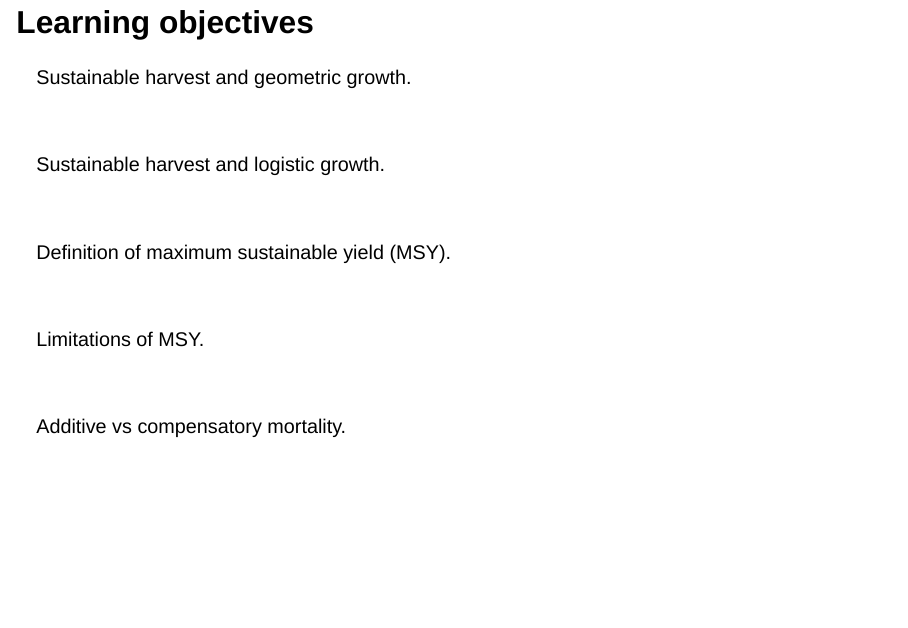
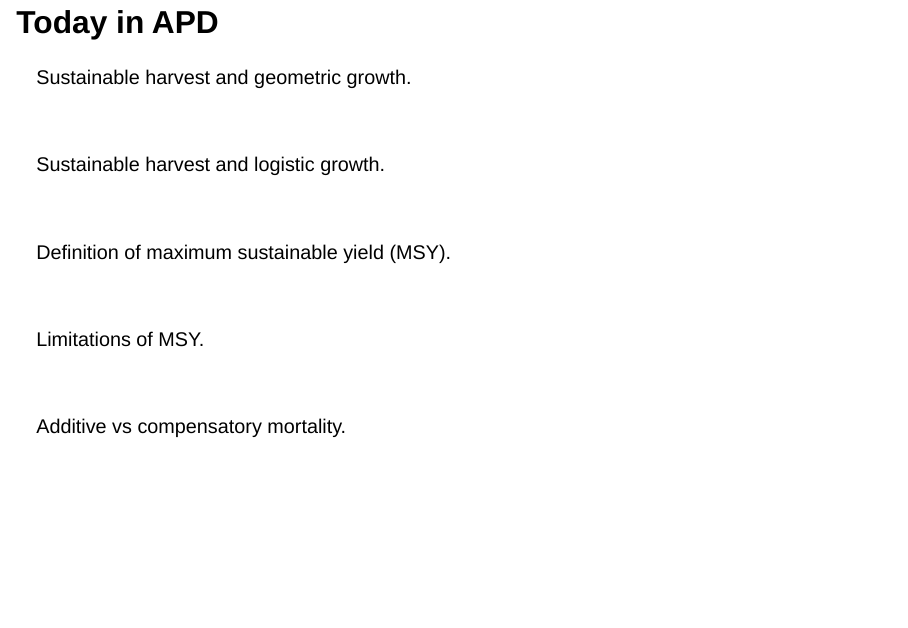
Before and after one commit to rbchan/applied-popdy, a Quarto document (lectures/harvest/lecture-harvest.qmd): page 3 of 26. Rendered offline with R 4.5, knitr and Pandoc in place of Quarto, with nearby package versions; drawn as Slidy slides in place of the format the file asks for.

Commit message:
harvest lecture

```diff
--- a/lectures/harvest/lecture-harvest.qmd
+++ b/lectures/harvest/lecture-harvest.qmd
@@ -35,7 +35,7 @@ WILD 5700/7700
 
 
 
-## Learning objectives
+## Today in APD
 
 Sustainable harvest and geometric growth.
 
```
Also changed, not shown: docs/search.json, 2 other files.
